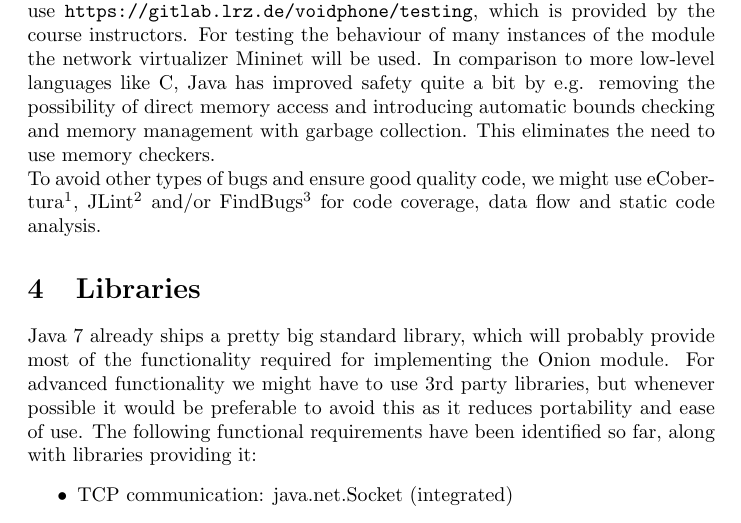
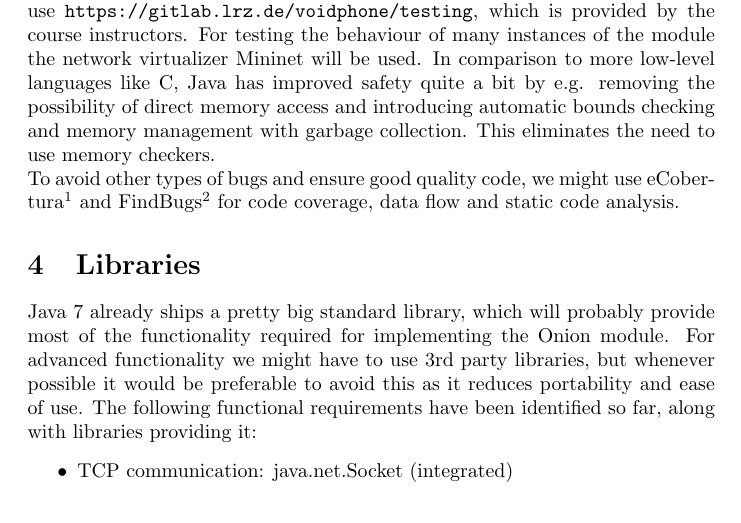
Before and after one commit to jmstark/16onions, a LaTeX document (docs/reports/initial_report.tex): part of page 2 of 3, cut so that both start at the same text. Compiled offline with pdfLaTeX.

Commit message:
removed JLint since it's only for Java <= 6 and FindBugs should cover most of the functionality anyway.

```diff
--- a/docs/reports/initial_report.tex
+++ b/docs/reports/initial_report.tex
@@ -35,7 +35,7 @@ conformance we will use \url{https://gitlab.lrz.de/voidphone/testing}, which is
 provided by the course instructors. For testing the behaviour of many instances
 of the module the network virtualizer Mininet will be used.
 In comparison to more low-level languages like C, Java has improved safety quite a bit by e.g. removing the possibility of direct memory access and introducing automatic bounds checking and memory management with garbage collection. This eliminates the need to use memory checkers. \\
-To avoid other types of bugs and ensure good quality code, we might use eCobertura\footnote{\url{http://ecobertura.johoop.de}}, JLint\footnote{\url{https://sourceforge.net/projects/jlinteclipse/}} and/or FindBugs\footnote{\url{http://findbugs.sourceforge.net/}} for code coverage, data flow and static code analysis.
+To avoid other types of bugs and ensure good quality code, we might use eCobertura\footnote{\url{http://ecobertura.johoop.de}} and FindBugs\footnote{\url{http://findbugs.sourceforge.net/}} for code coverage, data flow and static code analysis.
 
 \section{Libraries}
 Java 7 already ships a pretty big standard library, which will probably provide most of the functionality required for implementing the Onion module. For advanced functionality we might have to use 3rd party libraries, but whenever possible it would be preferable to avoid this as it reduces portability and ease of use.
```
Also changed, not shown: docs/reports/initial_report.pdf.
